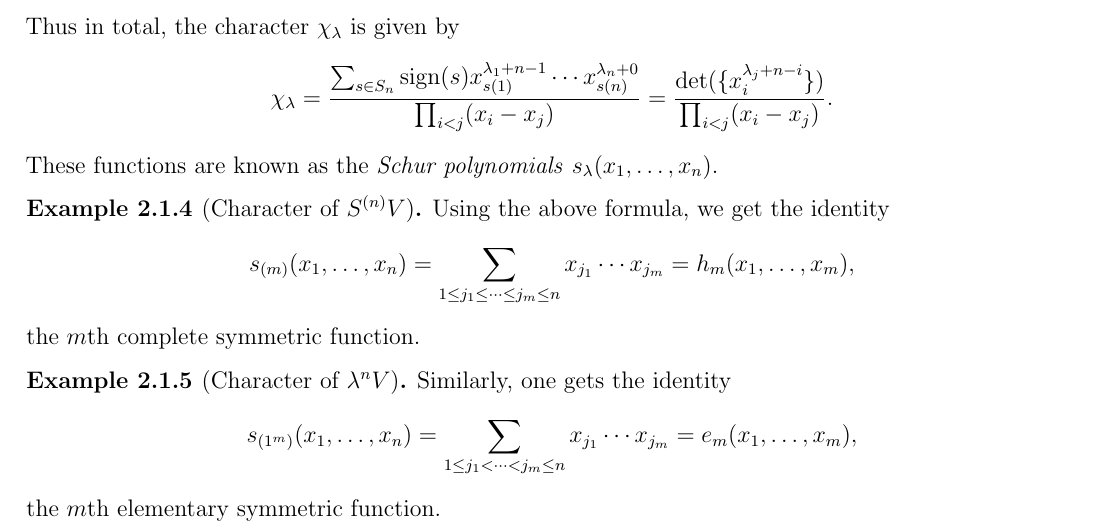
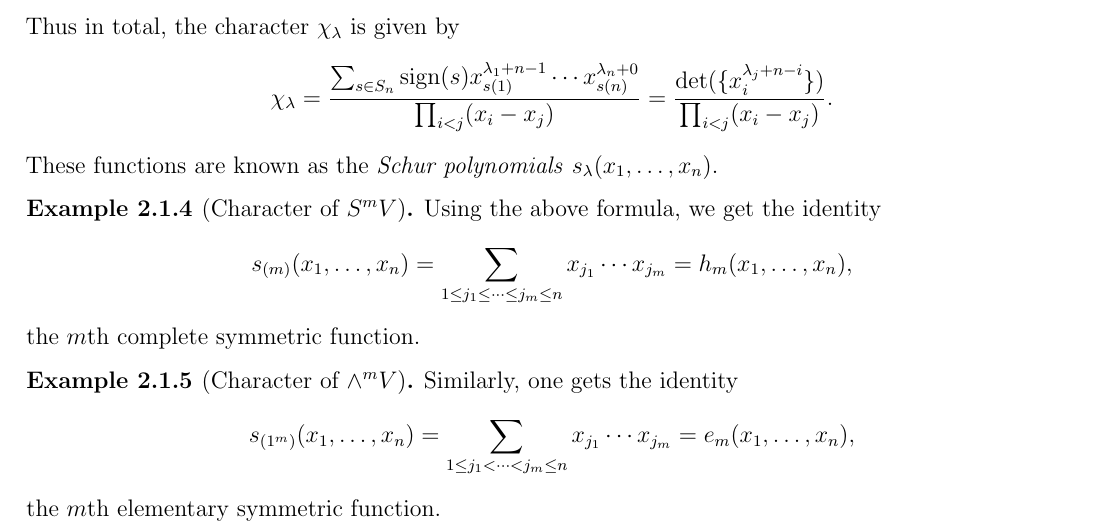
Before and after one commit to yqiang7/gt-math8803-zei-spring2026-notes, a LaTeX thesis (master.tex, which reads lectures/lecture02.tex): part of page 9 of 52, cut so that both start at the same text. Compiled offline with pdfLaTeX.

Commit message:
fixed some typos in lecture 2

```diff
--- a/lectures/lecture02.tex
+++ b/lectures/lecture02.tex
@@ -265,22 +265,22 @@
   $s_\lambda(x_1, \dots, x_n)$.
 \end{remark}
 
-\begin{example}[Character of $S^{(n)} V$]
+\begin{example}[Character of $S^m V$]
   Using the above formula, we get the identity
   \[
     s_{(m)}(x_1, \dots, x_n)
     = \sum_{1 \le j_1 \le \cdots \le j_m \le n} x_{j_1} \cdots x_{j_m}
-    = h_m(x_1, \dots, x_m),
+    = h_m(x_1, \dots, x_n),
   \]
   the $m$th complete symmetric function.
 \end{example}
 
-\begin{example}[Character of $\lambda^n V$]
+\begin{example}[Character of $\wedge^m V$]
   Similarly, one gets the identity
   \[
     s_{(1^m)}(x_1, \dots, x_n)
     = \sum_{1 \le j_1 < \cdots < j_m \le n} x_{j_1} \cdots x_{j_m}
-    = e_m(x_1, \dots, x_m),
+    = e_m(x_1, \dots, x_n),
   \]
   the $m$th elementary symmetric function.
 \end{example}
```
Also changed, not shown: master.pdf.
